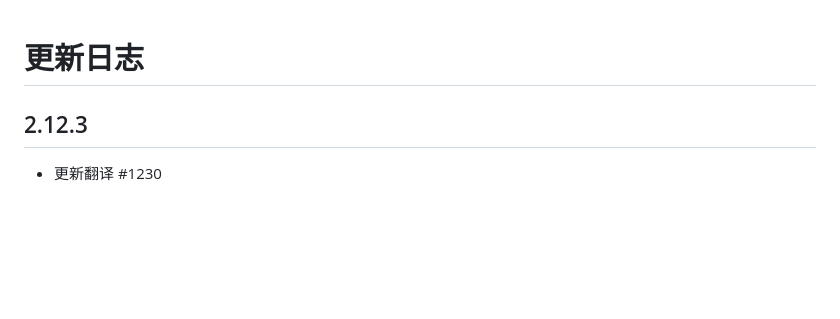
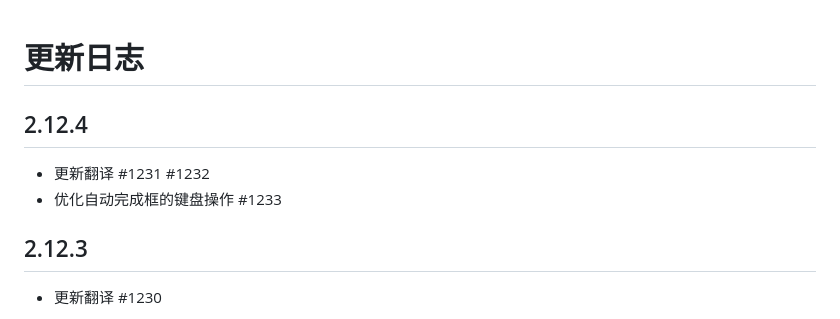
Before and after one commit to EhTagTranslation/EhSyringe, a Markdown page: CHANGELOG.md, the part around the change. Rendered like a GitHub page; blank space fills up the shorter version.

Commit message:
build: release

```diff
--- a/CHANGELOG.md
+++ b/CHANGELOG.md
@@ -1,4 +1,9 @@
 # 更新日志
+
+## 2.12.4
+
+-   更新翻译 #1231 #1232
+-   优化自动完成框的键盘操作 #1233
 
 ## 2.12.3
 
```
